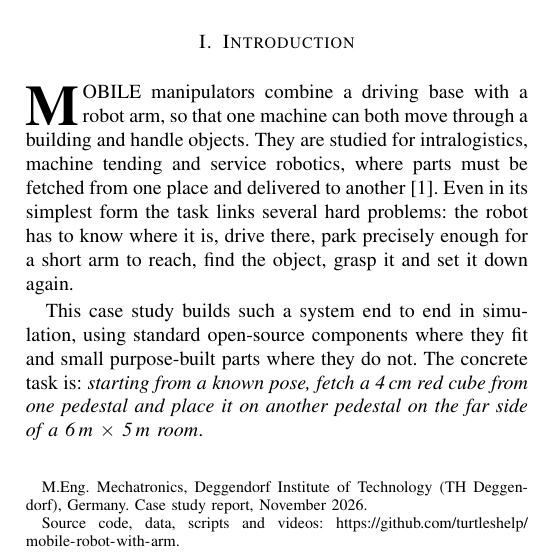
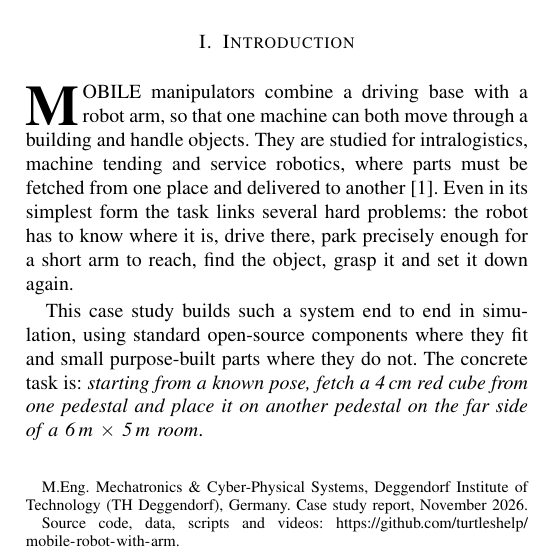
Before and after one commit to turtleshelp/mobile-robot-with-arm, a LaTeX paper (docs/report/report.tex): part of one column of page 1 of 7, cut so that both start at the same text. Compiled offline with pdfLaTeX.

Commit message:
Use the full programme name: M.Eng. Mechatronics & Cyber-Physical Systems

```diff
--- a/docs/report/report.tex
+++ b/docs/report/report.tex
@@ -42,10 +42,10 @@
 \title{Autonomous Mobile Pick-and-Place with a TurtleBot3 and an OpenMANIPULATOR-X in ROS~2 Simulation}
 
 \author{Muhammad~Ali~Sadiq%
-\thanks{M.Eng.\ Mechatronics, Deggendorf Institute of Technology (TH Deggendorf), Germany. Case study report, November 2026.}%
+\thanks{M.Eng.\ Mechatronics \& Cyber-Physical Systems, Deggendorf Institute of Technology (TH Deggendorf), Germany. Case study report, November 2026.}%
 \thanks{Source code, data, scripts and videos: \url{https://github.com/turtleshelp/mobile-robot-with-arm}.}}
 
-\markboth{Case Study Report, M.Eng.\ Mechatronics, TH Deggendorf, November 2026}%
+\markboth{Case Study Report, M.Eng.\ Mechatronics \& Cyber-Physical Systems, TH Deggendorf, November 2026}%
 {Sadiq: Autonomous Mobile Pick-and-Place in ROS~2 Simulation}
 
 \maketitle
```
Also changed, not shown: README.md, docs/report/report.pdf, 1 other file.
